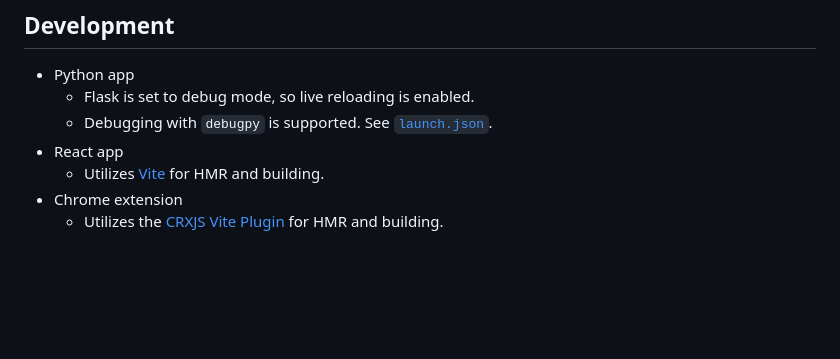
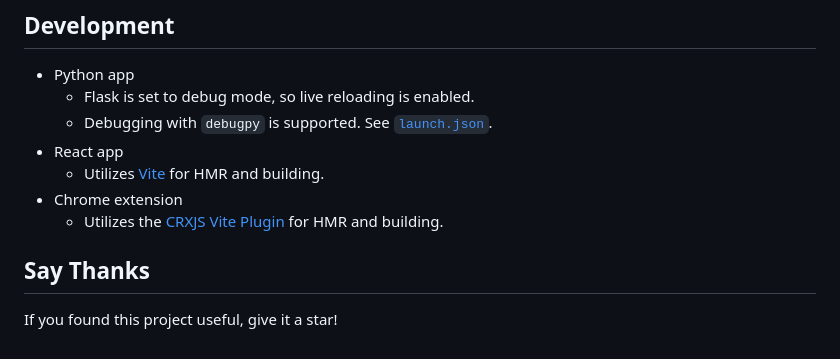
Before and after one commit to mtalcott/google-photos-deduper, a Markdown page: README.md, the part around the change. Rendered like a GitHub page; blank space fills up the shorter version.

Commit message:
Update README.md - say thanks

```diff
--- a/README.md
+++ b/README.md
@@ -65,3 +65,7 @@ If you have questions about the tool, please [post on the discussions page](http
   - Utilizes [Vite](https://vitejs.dev/) for HMR and building.
 - Chrome extension
   - Utilizes the [CRXJS Vite Plugin](https://crxjs.dev/vite-plugin) for HMR and building.
+
+## Say Thanks
+
+If you found this project useful, give it a star!
```
